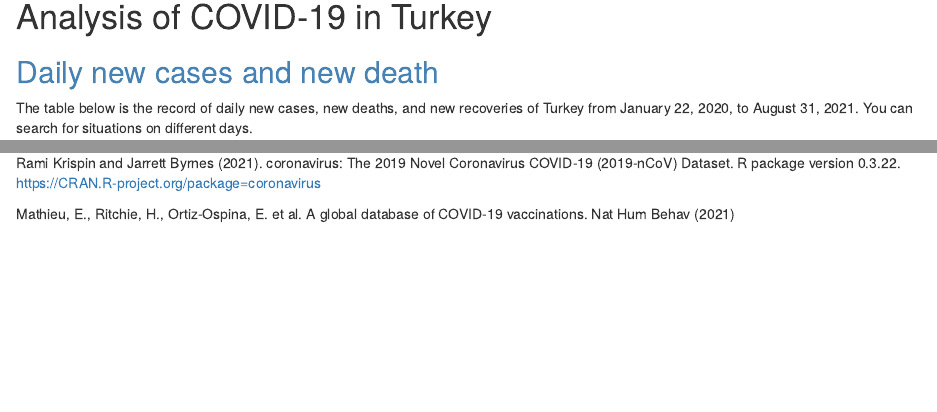
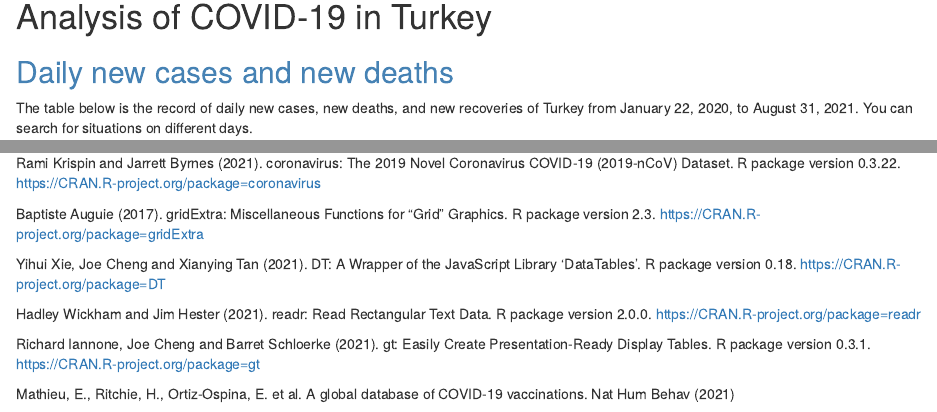
Before and after one commit to etc5523-2021/blog-yuwei217, an R Markdown document (_posts/2021-09-02-covid-19-in-turkey/covid-19-in-turkey.Rmd): the page in a window 1100 px wide, from 980 px down, and a second part further down, joined at a grey line. Rendered offline with R 4.5, knitr and Pandoc, with nearby package versions; drawn as R Markdown's standard HTML page in place of the format the file asks for; some code elsewhere in the file could not run offline.

Commit message:
add readme and packages reference

````diff
--- a/_posts/2021-09-02-covid-19-in-turkey/covid-19-in-turkey.Rmd
+++ b/_posts/2021-09-02-covid-19-in-turkey/covid-19-in-turkey.Rmd
@@ -72,7 +72,7 @@ vaccinate<- read_csv(here::here("data/owid-covid-vaccin.csv"))
 ```
 
 # Analysis of COVID-19 in Turkey
-## Daily new cases and new death
+## Daily new cases and new deaths
 The table below is the record of daily new cases, new deaths, and new recoveries of Turkey from January 22, 2020, to August 31, 2021. You can search for situations on different days.
 
 
@@ -186,6 +186,17 @@ If you play with the above table, you'd be surprised to learn that Turkey is doi
 
 
 # References
+
 Rami Krispin and Jarrett Byrnes (2021). coronavirus: The 2019 Novel Coronavirus COVID-19 (2019-nCoV) Dataset. R package version 0.3.22. https://CRAN.R-project.org/package=coronavirus
 
+Baptiste Auguie (2017). gridExtra: Miscellaneous Functions for "Grid" Graphics. R package version 2.3.
+https://CRAN.R-project.org/package=gridExtra
+
+Yihui Xie, Joe Cheng and Xianying Tan (2021). DT: A Wrapper of the JavaScript Library 'DataTables'. R package version 0.18. https://CRAN.R-project.org/package=DT
+
+Hadley Wickham and Jim Hester (2021). readr: Read Rectangular Text Data. R package version 2.0.0.
+https://CRAN.R-project.org/package=readr
+
+Richard Iannone, Joe Cheng and Barret Schloerke (2021). gt: Easily Create Presentation-Ready Display Tables. R package version 0.3.1. https://CRAN.R-project.org/package=gt
+
 Mathieu, E., Ritchie, H., Ortiz-Ospina, E. et al. A global database of COVID-19 vaccinations. Nat Hum Behav (2021)
````
Also changed, not shown: README.md, _posts/2021-09-02-covid-19-in-turkey/covid-19-in-turkey.html, docs/posts/posts.json, docs/search.json, 1 other file.
